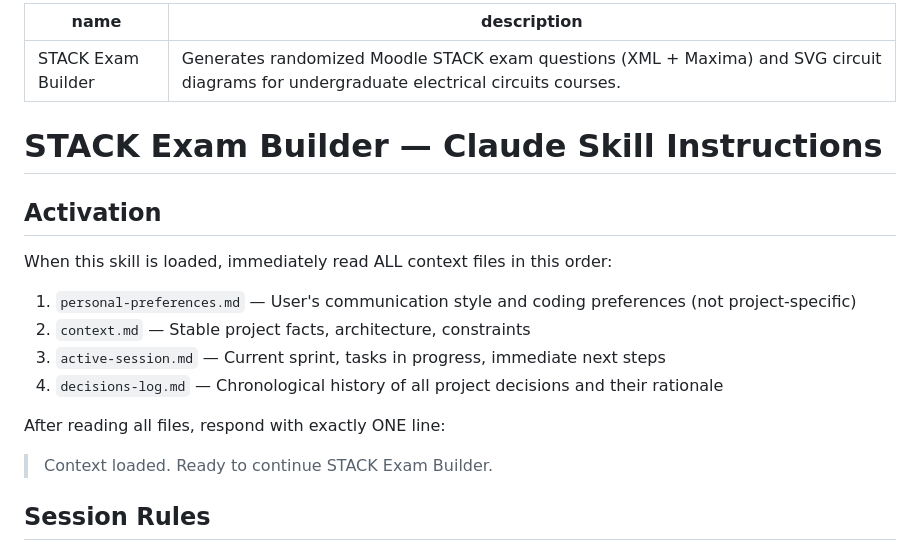
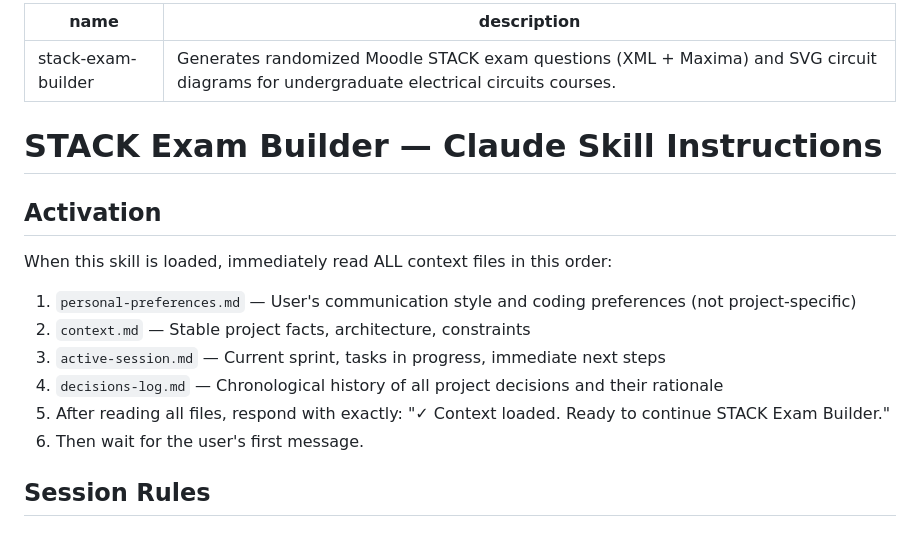
Before and after one commit to cassia-santos-nunes-almeida/Testing-Codes, a Markdown page: skill/SKILL.md, the part around the change. Rendered like a GitHub page.

```diff
--- a/skill/SKILL.md
+++ b/skill/SKILL.md
@@ -1,5 +1,5 @@
 ---
-name: STACK Exam Builder
+name: stack-exam-builder
 description: Generates randomized Moodle STACK exam questions (XML + Maxima) and SVG circuit diagrams for undergraduate electrical circuits courses.
 ---
 
@@ -13,10 +13,8 @@ When this skill is loaded, immediately read ALL context files in this order:
 2. `context.md` — Stable project facts, architecture, constraints
 3. `active-session.md` — Current sprint, tasks in progress, immediate next steps
 4. `decisions-log.md` — Chronological history of all project decisions and their rationale
-
-After reading all files, respond with exactly ONE line:
-
-> Context loaded. Ready to continue STACK Exam Builder.
+2. After reading all files, respond with exactly: "✓ Context loaded. Ready to continue STACK Exam Builder."
+3. Then wait for the user's first message.
 
 ## Session Rules
 
```
